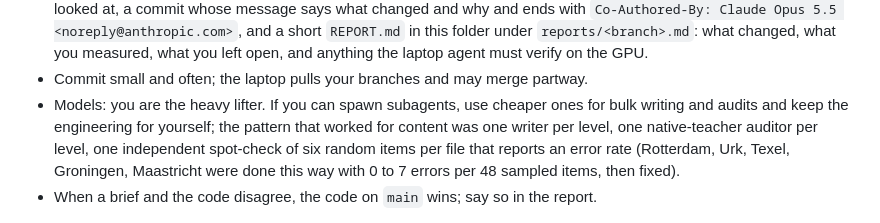
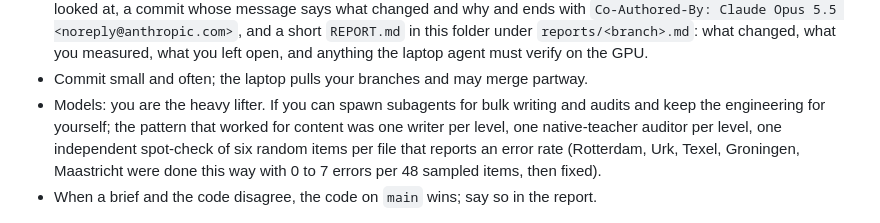
Before and after one commit to SScleves/NachTrit, a Markdown page: Opus 5.5 DT/README.md, the part around the change. GitHub-like rendering.

```diff
--- a/Opus 5.5 DT/README.md
+++ b/Opus 5.5 DT/README.md
@@ -98,7 +98,7 @@ the reference PNGs (`pip install pillow`).
   folder under `reports/<branch>.md`: what changed, what you measured, what you left open, and
   anything the laptop agent must verify on the GPU.
 - Commit small and often; the laptop pulls your branches and may merge partway.
-- Models: you are the heavy lifter. If you can spawn subagents, use cheaper ones for bulk writing
+- Models: you are the heavy lifter. If you can spawn subagents for bulk writing
   and audits and keep the engineering for yourself; the pattern that worked for content was one
   writer per level, one native-teacher auditor per level, one independent spot-check of six random
   items per file that reports an error rate (Rotterdam, Urk, Texel, Groningen, Maastricht were done
```
